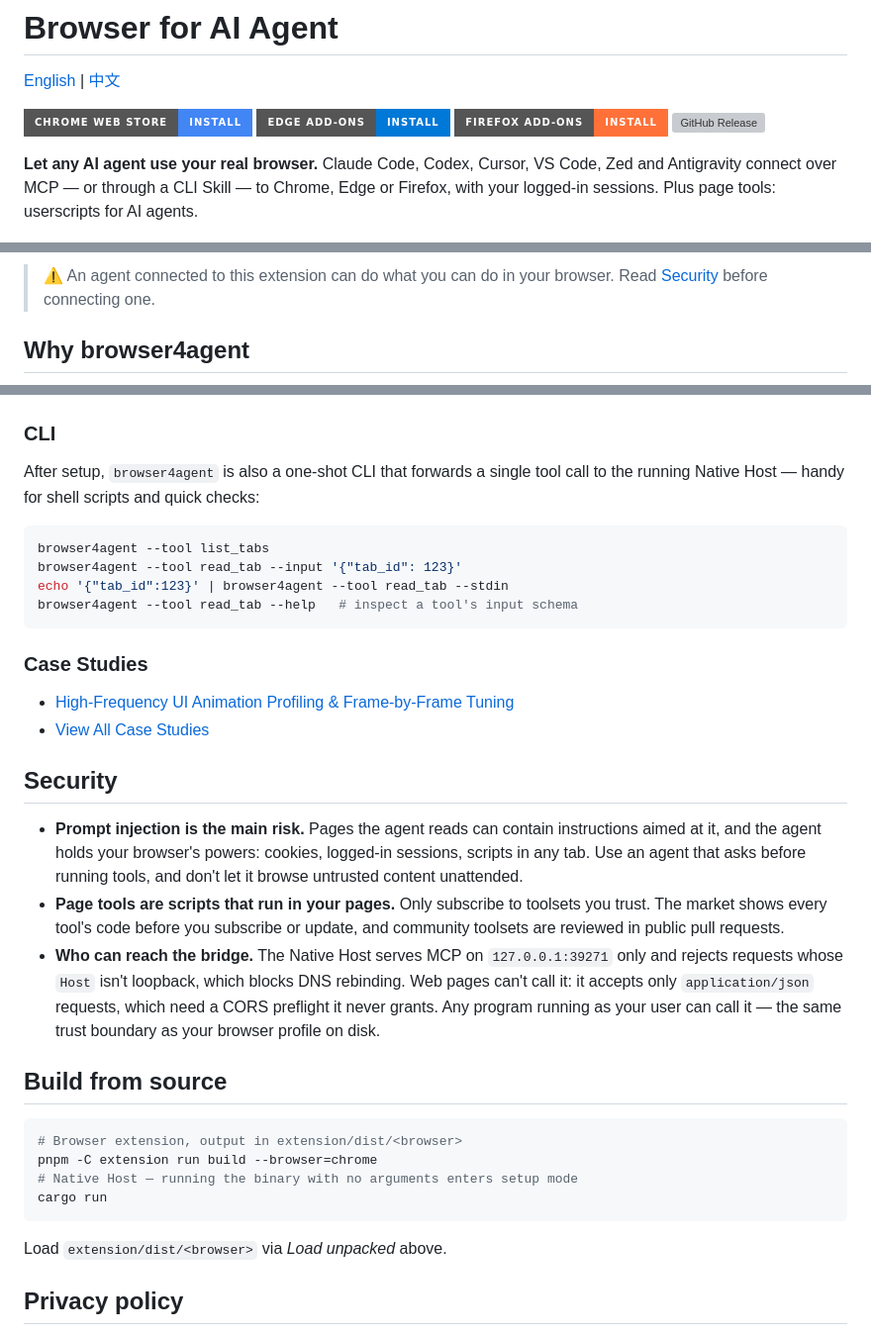
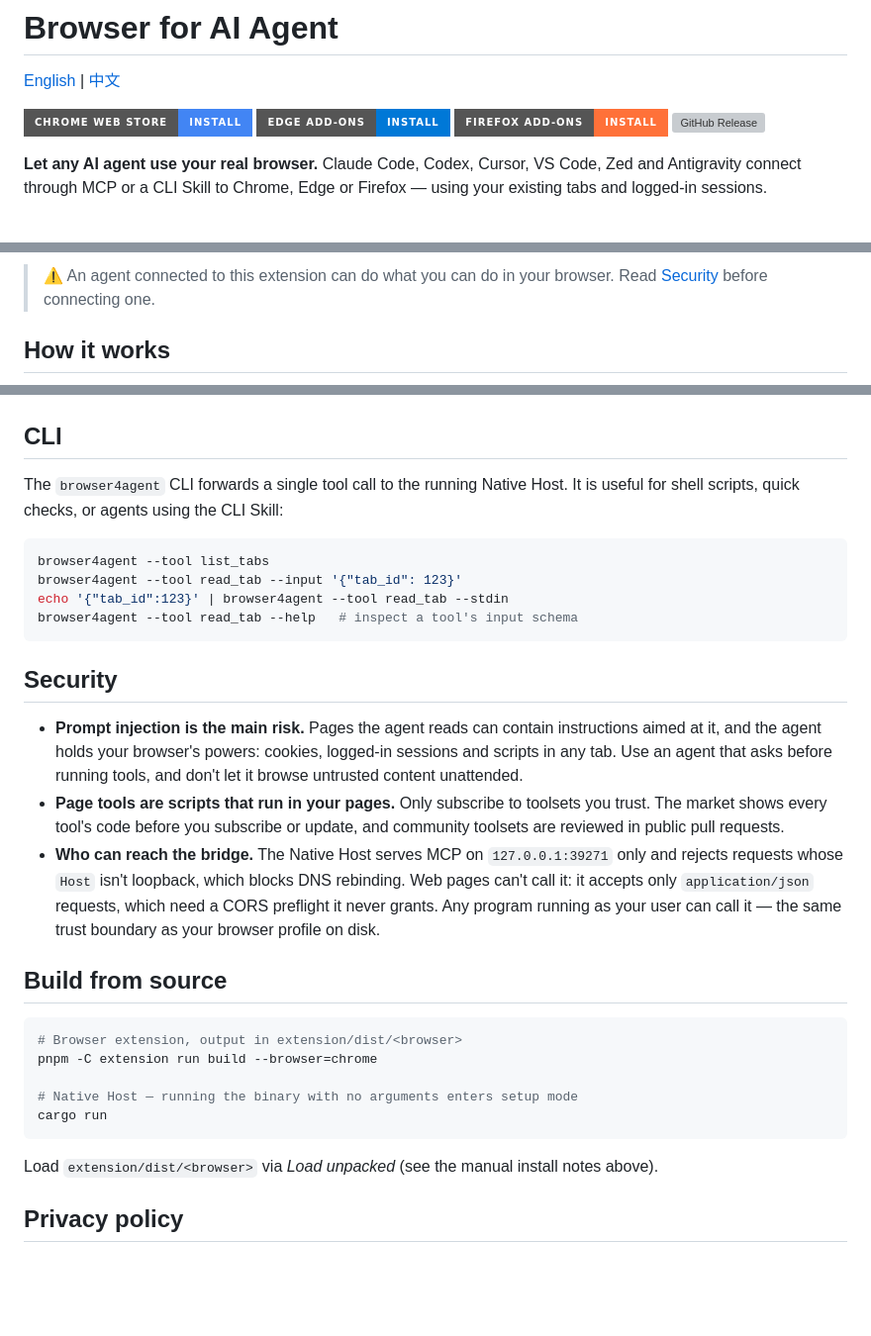
Before and after one commit to mantou132/browser4agent, a Markdown page: README.md, 3 parts joined by grey strips. Shown at 99% size. Drawn GitHub-style; badges without logos; blank space fills up the shorter version; grey boxes are pictures that could not be loaded.

````diff
--- a/README.md
+++ b/README.md
@@ -7,11 +7,11 @@
 [![Firefox Add-ons](https://img.shields.io/badge/Firefox%20Add--ons-install-FF7139?style=for-the-badge&logo=firefoxbrowser&logoColor=white)](https://addons.mozilla.org/firefox/addon/browser4agent@xianqiao.wang)
 [![GitHub Release](https://img.shields.io/github/v/release/mantou132/browser4agent?style=for-the-badge&logo=github&color=181717)](https://github.com/mantou132/browser4agent/releases/latest)
 
-**Let any AI agent use your real browser.** Claude Code, Codex, Cursor, VS Code, Zed and Antigravity connect over MCP — or through a CLI Skill — to Chrome, Edge or Firefox, with your logged-in sessions. Plus page tools: userscripts for AI agents.
+**Let any AI agent use your real browser.** Claude Code, Codex, Cursor, VS Code, Zed and Antigravity connect through MCP or a CLI Skill to Chrome, Edge or Firefox — using your existing tabs and logged-in sessions.
 
 ![Claude Code driving the browser via browser4agent](./docs/preview.png)
 
 > ⚠️ An agent connected to this extension can do what you can do in your browser. Read [Security](#security) before connecting one.
 
-## Why browser4agent
+## How it works
 
@@ -72,9 +102,9 @@ Agents can call tools scoped to the current tab. Two sources:
 
 ![An agent summarizing the YouTube talk in the current tab with the get_transcript page tool](./docs/page-tools.png)
 
-### CLI
+## CLI
 
-After setup, `browser4agent` is also a one-shot CLI that forwards a single tool call to the running Native Host — handy for shell scripts and quick checks:
+The `browser4agent` CLI forwards a single tool call to the running Native Host. It is useful for shell scripts, quick checks, or agents using the CLI Skill:
 
 ```bash
 browser4agent --tool list_tabs
@@ -83,14 +113,9 @@ echo '{"tab_id":123}' | browser4agent --tool read_tab --stdin
 browser4agent --tool read_tab --help   # inspect a tool's input schema
 ```
 
-### Case Studies
-
-- [High-Frequency UI Animation Profiling & Frame-by-Frame Tuning](./docs/cases.md#case-1-high-frequency-ui-animation-profiling--frame-by-frame-refactoring-card-expansion-tuning)
-- [View All Case Studies](./docs/cases.md)
-
 ## Security
 
-- **Prompt injection is the main risk.** Pages the agent reads can contain instructions aimed at it, and the agent holds your browser's powers: cookies, logged-in sessions, scripts in any tab. Use an agent that asks before running tools, and don't let it browse untrusted content unattended.
+- **Prompt injection is the main risk.** Pages the agent reads can contain instructions aimed at it, and the agent holds your browser's powers: cookies, logged-in sessions and scripts in any tab. Use an agent that asks before running tools, and don't let it browse untrusted content unattended.
 - **Page tools are scripts that run in your pages.** Only subscribe to toolsets you trust. The market shows every tool's code before you subscribe or update, and community toolsets are reviewed in public pull requests.
 - **Who can reach the bridge.** The Native Host serves MCP on `127.0.0.1:39271` only and rejects requests whose `Host` isn't loopback, which blocks DNS rebinding. Web pages can't call it: it accepts only `application/json` requests, which need a CORS preflight it never grants. Any program running as your user can call it — the same trust boundary as your browser profile on disk.
 
@@ -99,11 +124,12 @@ browser4agent --tool read_tab --help   # inspect a tool's input schema
 ```bash
 # Browser extension, output in extension/dist/<browser>
 pnpm -C extension run build --browser=chrome
+
 # Native Host — running the binary with no arguments enters setup mode
 cargo run
 ```
 
-Load `extension/dist/<browser>` via *Load unpacked* above.
+Load `extension/dist/<browser>` via *Load unpacked* (see the manual install notes above).
 
 ## Privacy policy
 
````
Also changed, not shown: other parts of README.md (+69 -39 lines).
